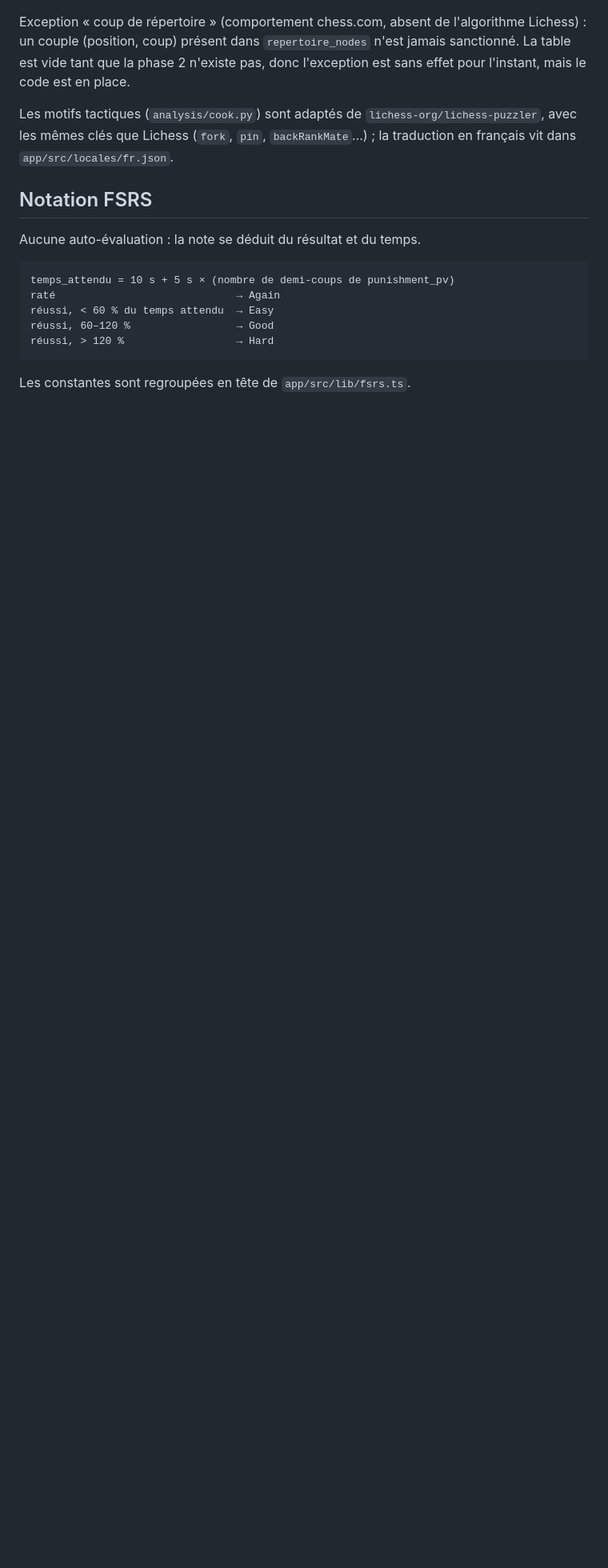
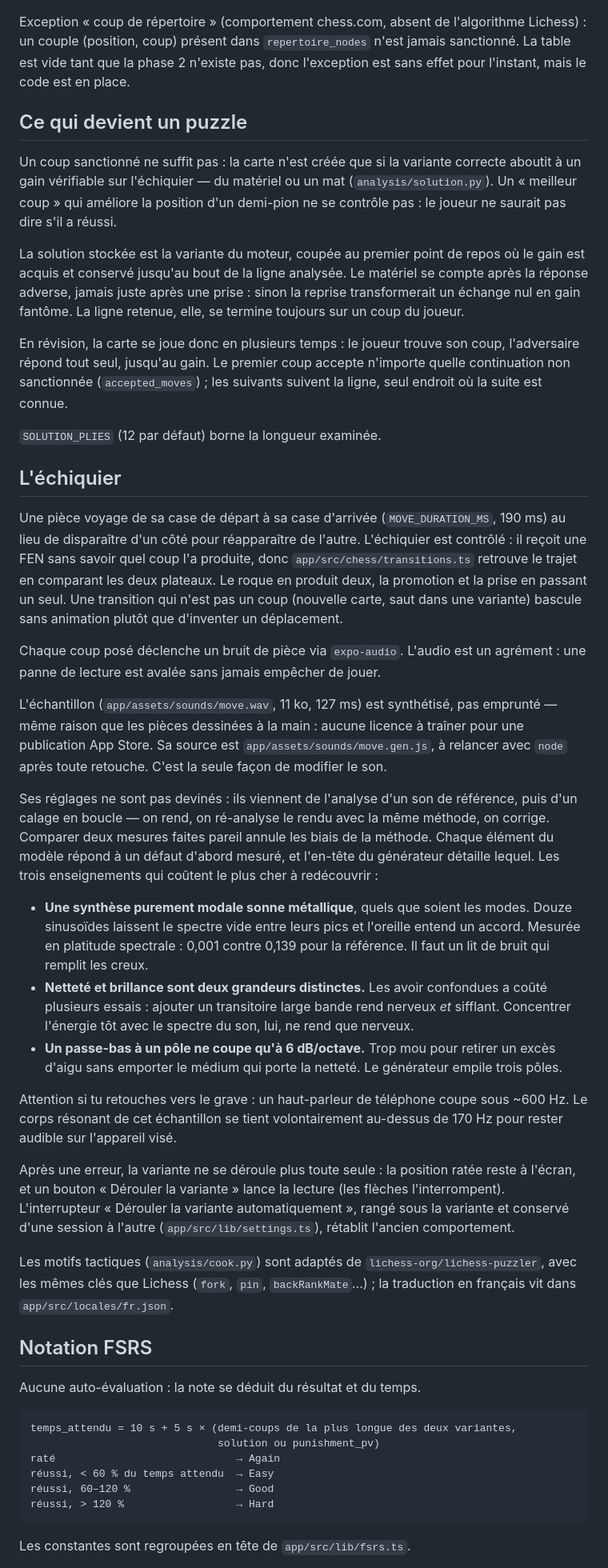
Before and after one commit to romain-bardou/chess-app, a Markdown page: README.md, the part around one of its changes. Shown at 80% size. Rendered like a GitHub page; blank space fills up the shorter version.

Commit message:
docs: solution verifiee, echiquier anime, bareme FSRS

````diff
--- a/README.md
+++ b/README.md
@@ -161,6 +162,74 @@ Lichess) : un couple (position, coup) présent dans `repertoire_nodes` n'est
 jamais sanctionné. La table est vide tant que la phase 2 n'existe pas, donc
 l'exception est sans effet pour l'instant, mais le code est en place.
 
+## Ce qui devient un puzzle
+
+Un coup sanctionné ne suffit pas : la carte n'est créée que si la variante
+correcte aboutit à un gain vérifiable sur l'échiquier — du matériel ou un mat
+(`analysis/solution.py`). Un « meilleur coup » qui améliore la position d'un
+demi-pion ne se contrôle pas : le joueur ne saurait pas dire s'il a réussi.
+
+La solution stockée est la variante du moteur, coupée au premier point de repos
+où le gain est acquis et conservé jusqu'au bout de la ligne analysée. Le
+matériel se compte après la réponse adverse, jamais juste après une prise :
+sinon la reprise transformerait un échange nul en gain fantôme. La ligne
+retenue, elle, se termine toujours sur un coup du joueur.
+
+En révision, la carte se joue donc en plusieurs temps : le joueur trouve son
+coup, l'adversaire répond tout seul, jusqu'au gain. Le premier coup accepte
+n'importe quelle continuation non sanctionnée (`accepted_moves`) ; les suivants
+suivent la ligne, seul endroit où la suite est connue.
+
+`SOLUTION_PLIES` (12 par défaut) borne la longueur examinée.
+
+## L'échiquier
+
+Une pièce voyage de sa case de départ à sa case d'arrivée
+(`MOVE_DURATION_MS`, 190 ms) au lieu de disparaître d'un côté pour réapparaître
+de l'autre. L'échiquier est contrôlé : il reçoit une FEN sans savoir quel coup
+l'a produite, donc `app/src/chess/transitions.ts` retrouve le trajet en
+comparant les deux plateaux. Le roque en produit deux, la promotion et la prise
+en passant un seul. Une transition qui n'est pas un coup (nouvelle carte, saut
+dans une variante) bascule sans animation plutôt que d'inventer un déplacement.
+
+Chaque coup posé déclenche un bruit de pièce via `expo-audio`. L'audio est un
+agrément : une panne de lecture est avalée sans jamais empêcher de jouer.
+
+L'échantillon (`app/assets/sounds/move.wav`, 11 ko, 127 ms) est synthétisé, pas
+emprunté — même raison que les pièces dessinées à la main : aucune licence à
+traîner pour une publication App Store. Sa source est
+`app/assets/sounds/move.gen.js`, à relancer avec `node` après toute retouche.
+C'est la seule façon de modifier le son.
+
+Ses réglages ne sont pas devinés : ils viennent de l'analyse d'un son de
+référence, puis d'un calage en boucle — on rend, on ré-analyse le rendu avec la
+même méthode, on corrige. Comparer deux mesures faites pareil annule les biais
+de la méthode. Chaque élément du modèle répond à un défaut d'abord mesuré, et
+l'en-tête du générateur détaille lequel. Les trois enseignements qui coûtent le
+plus cher à redécouvrir :
+
+- **Une synthèse purement modale sonne métallique**, quels que soient les
+  modes. Douze sinusoïdes laissent le spectre vide entre leurs pics et
+  l'oreille entend un accord. Mesurée en platitude spectrale : 0,001 contre
+  0,139 pour la référence. Il faut un lit de bruit qui remplit les creux.
+- **Netteté et brillance sont deux grandeurs distinctes.** Les avoir confondues
+  a coûté plusieurs essais : ajouter un transitoire large bande rend nerveux
+  *et* sifflant. Concentrer l'énergie tôt avec le spectre du son, lui, ne rend
+  que nerveux.
+- **Un passe-bas à un pôle ne coupe qu'à 6 dB/octave.** Trop mou pour retirer
+  un excès d'aigu sans emporter le médium qui porte la netteté. Le générateur
+  empile trois pôles.
+
+Attention si tu retouches vers le grave : un haut-parleur de téléphone coupe
+sous ~600 Hz. Le corps résonant de cet échantillon se tient volontairement
+au-dessus de 170 Hz pour rester audible sur l'appareil visé.
+
+Après une erreur, la variante ne se déroule plus toute seule : la position
+ratée reste à l'écran, et un bouton « Dérouler la variante » lance la lecture
+(les flèches l'interrompent). L'interrupteur « Dérouler la variante
+automatiquement », rangé sous la variante et conservé d'une session à l'autre
+(`app/src/lib/settings.ts`), rétablit l'ancien comportement.
+
 Les motifs tactiques (`analysis/cook.py`) sont adaptés de
 `lichess-org/lichess-puzzler`, avec les mêmes clés que Lichess (`fork`, `pin`,
 `backRankMate`…) ; la traduction en français vit dans `app/src/locales/fr.json`.
@@ -170,7 +239,8 @@ Les motifs tactiques (`analysis/cook.py`) sont adaptés de
 Aucune auto-évaluation : la note se déduit du résultat et du temps.
 
 ```
-temps_attendu = 10 s + 5 s × (nombre de demi-coups de punishment_pv)
+temps_attendu = 10 s + 5 s × (demi-coups de la plus longue des deux variantes,
+                              solution ou punishment_pv)
 raté                             → Again
 réussi, < 60 % du temps attendu  → Easy
 réussi, 60–120 %                 → Good
````
Also changed, not shown: other parts of README.md (+2 -0 lines).
